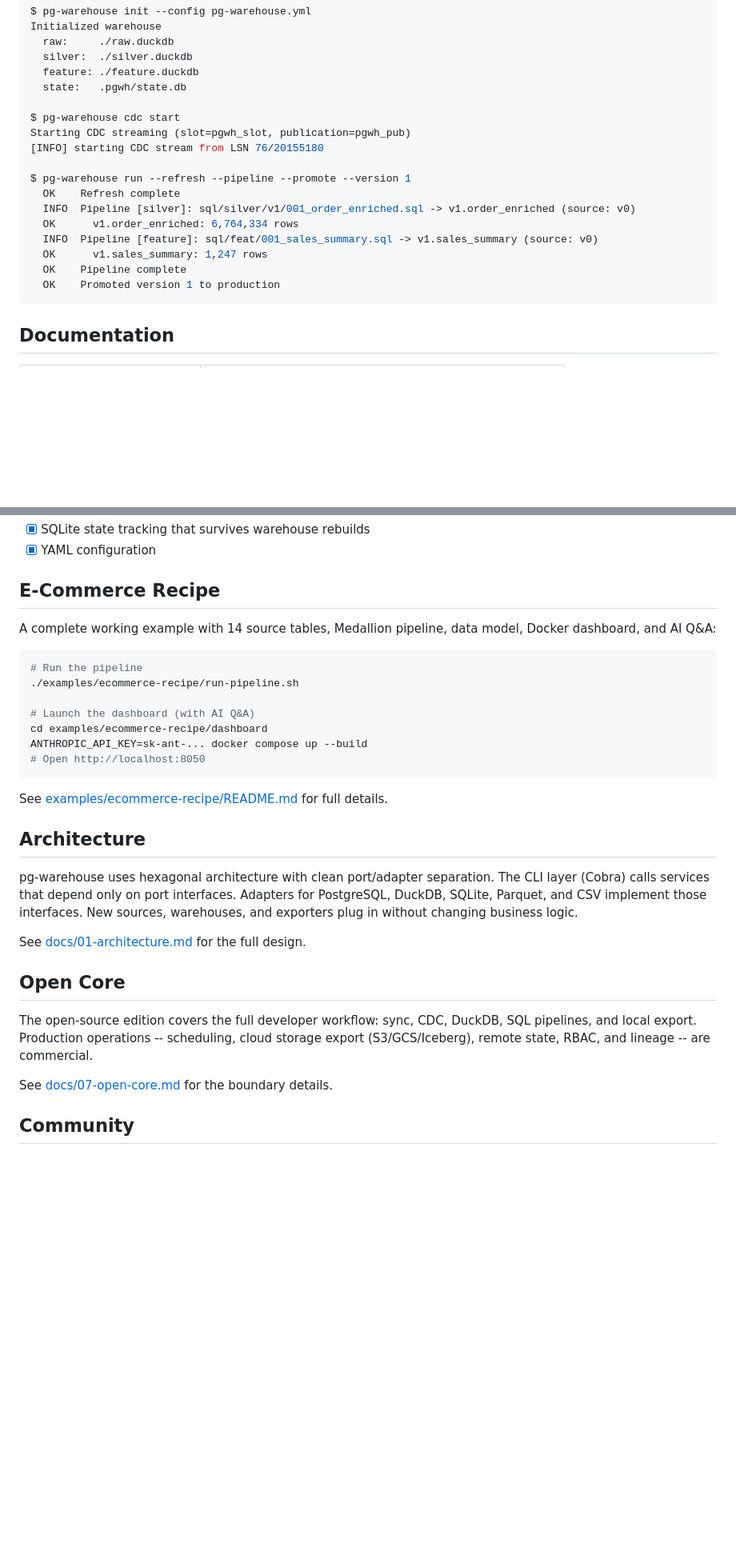
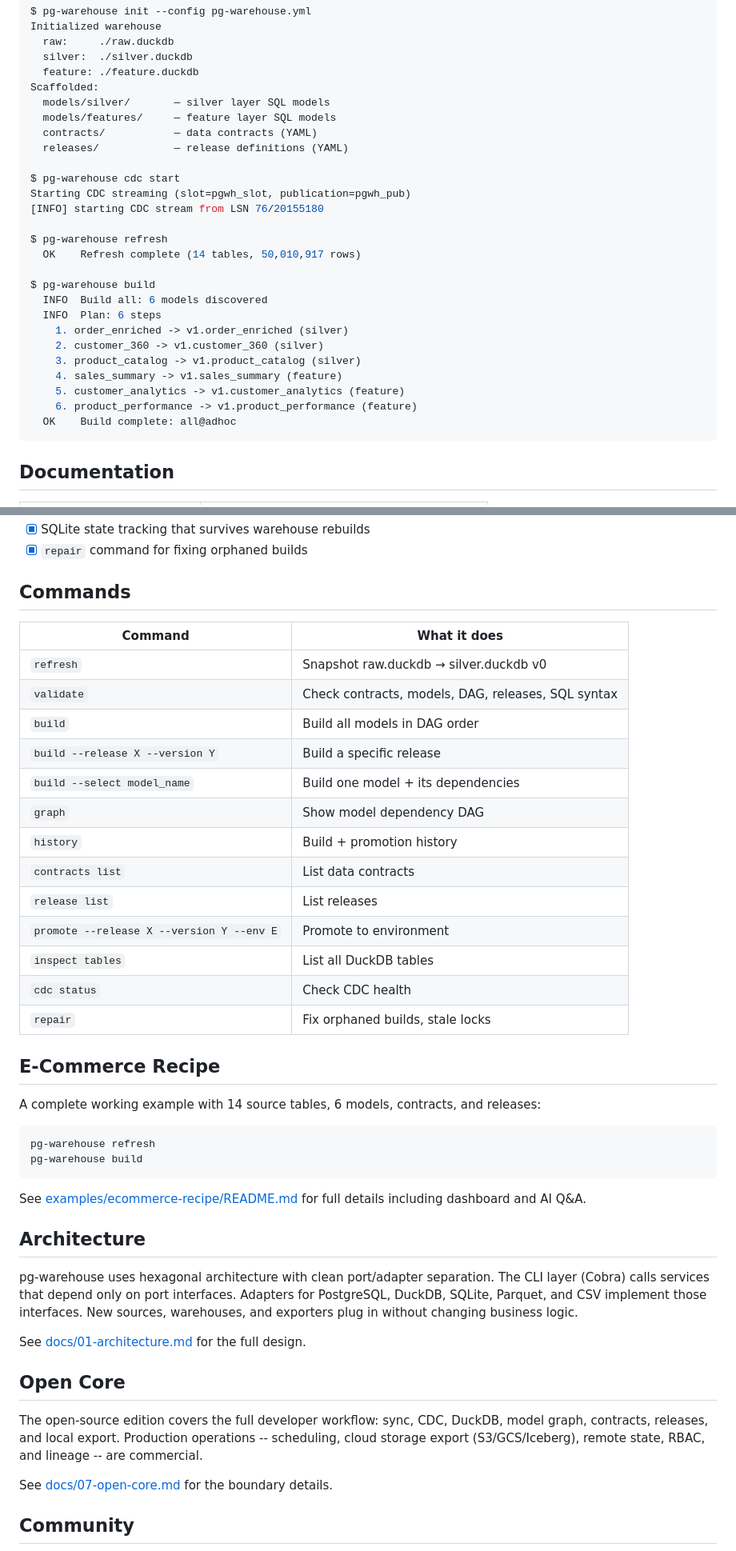
Before and after one commit to burnside-project/pg-warehouse, a Markdown page: README.md, 2 parts joined by grey strips. Shown at 80% size. GitHub-like rendering; blank space fills up the shorter version.

````diff
--- a/README.md
+++ b/README.md
@@ -29,20 +29,29 @@ Initialized warehouse
   raw:     ./raw.duckdb
   silver:  ./silver.duckdb
   feature: ./feature.duckdb
-  state:   .pgwh/state.db
+Scaffolded:
+  models/silver/       — silver layer SQL models
+  models/features/     — feature layer SQL models
+  contracts/           — data contracts (YAML)
+  releases/            — release definitions (YAML)
 
 $ pg-warehouse cdc start
 Starting CDC streaming (slot=pgwh_slot, publication=pgwh_pub)
 [INFO] starting CDC stream from LSN 76/20155180
 
-$ pg-warehouse run --refresh --pipeline --promote --version 1
-  OK    Refresh complete
-  INFO  Pipeline [silver]: sql/silver/v1/001_order_enriched.sql -> v1.order_enriched (source: v0)
-  OK      v1.order_enriched: 6,764,334 rows
-  INFO  Pipeline [feature]: sql/feat/001_sales_summary.sql -> v1.sales_summary (source: v0)
-  OK      v1.sales_summary: 1,247 rows
-  OK    Pipeline complete
-  OK    Promoted version 1 to production
+$ pg-warehouse refresh
+  OK    Refresh complete (14 tables, 50,010,917 rows)
+
+$ pg-warehouse build
+  INFO  Build all: 6 models discovered
+  INFO  Plan: 6 steps
+    1. order_enriched -> v1.order_enriched (silver)
+    2. customer_360 -> v1.customer_360 (silver)
+    3. product_catalog -> v1.product_catalog (silver)
+    4. sales_summary -> v1.sales_summary (feature)
+    5. customer_analytics -> v1.customer_analytics (feature)
+    6. product_performance -> v1.product_performance (feature)
+  OK    Build complete: all@adhoc
 ```
 
 ## Documentation
@@ -254,21 +233,34 @@ $ pg-warehouse doctor
 - [x] SQLite state tracking that survives warehouse rebuilds
-- [x] YAML configuration
+- [x] `repair` command for fixing orphaned builds
+
+## Commands
+
+| Command | What it does |
+|---------|-------------|
+| `refresh` | Snapshot raw.duckdb → silver.duckdb v0 |
+| `validate` | Check contracts, models, DAG, releases, SQL syntax |
+| `build` | Build all models in DAG order |
+| `build --release X --version Y` | Build a specific release |
+| `build --select model_name` | Build one model + its dependencies |
+| `graph` | Show model dependency DAG |
+| `history` | Build + promotion history |
+| `contracts list` | List data contracts |
+| `release list` | List releases |
+| `promote --release X --version Y --env E` | Promote to environment |
+| `inspect tables` | List all DuckDB tables |
+| `cdc status` | Check CDC health |
+| `repair` | Fix orphaned builds, stale locks |
 
 ## E-Commerce Recipe
 
-A complete working example with 14 source tables, Medallion pipeline, data model, Docker dashboard, and AI Q&A:
+A complete working example with 14 source tables, 6 models, contracts, and releases:
 
 ```bash
-# Run the pipeline
-./examples/ecommerce-recipe/run-pipeline.sh
-
-# Launch the dashboard (with AI Q&A)
-cd examples/ecommerce-recipe/dashboard
-ANTHROPIC_API_KEY=sk-ant-... docker compose up --build
-# Open http://localhost:8050
+pg-warehouse refresh
+pg-warehouse build
 ```
 
-See [examples/ecommerce-recipe/README.md](examples/ecommerce-recipe/README.md) for full details.
+See [examples/ecommerce-recipe/README.md](examples/ecommerce-recipe/README.md) for full details including dashboard and AI Q&A.
 
 ## Architecture
 
@@ -278,7 +270,7 @@ See [docs/01-architecture.md](docs/01-architecture.md) for the full design.
 
 ## Open Core
 
-The open-source edition covers the full developer workflow: sync, CDC, DuckDB, SQL pipelines, and local export. Production operations -- scheduling, cloud storage export (S3/GCS/Iceberg), remote state, RBAC, and lineage -- are commercial.
+The open-source edition covers the full developer workflow: sync, CDC, DuckDB, model graph, contracts, releases, and local export. Production operations -- scheduling, cloud storage export (S3/GCS/Iceberg), remote state, RBAC, and lineage -- are commercial.
 
 See [docs/07-open-core.md](docs/07-open-core.md) for the boundary details.
 
````
Also changed, not shown: other parts of README.md (+48 -78 lines).
